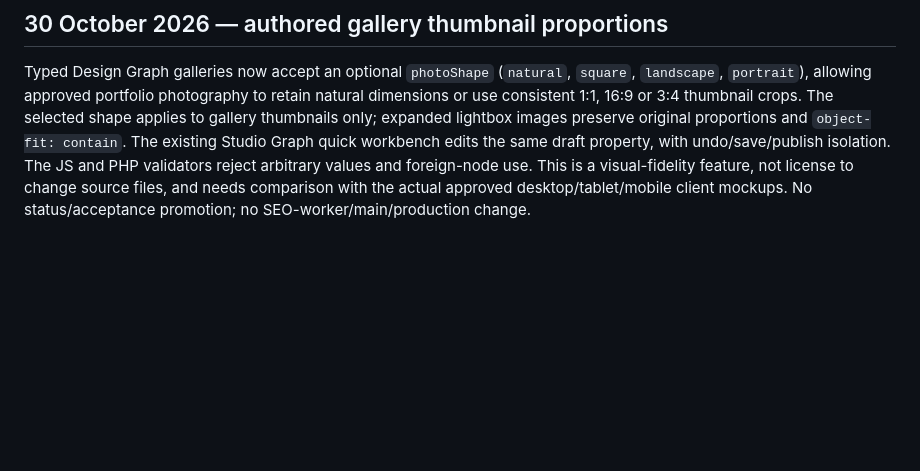
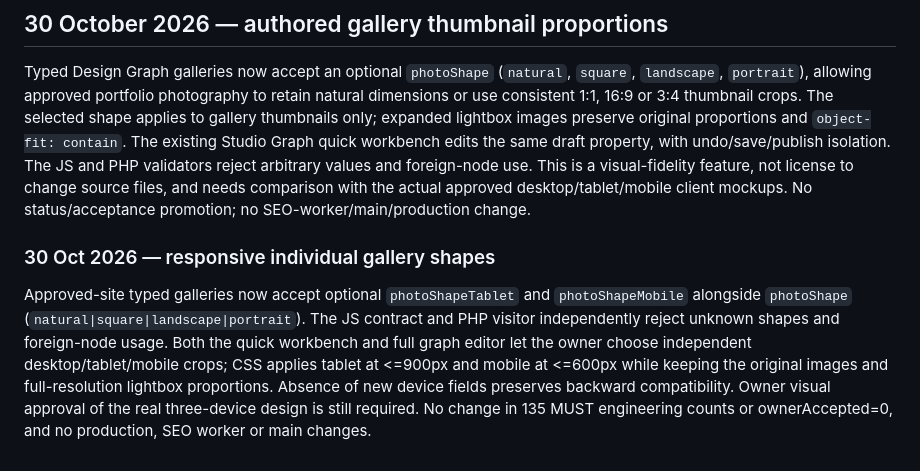
Before and after one commit to manufact-test/ai-site-cms, a Markdown page: stage3/docs/APPROVED-SITE-PACKAGE.md, the part around the change. Rendered like a GitHub page; blank space fills up the shorter version.

Commit message:
docs(stage3): document three-device gallery shape fidelity and owner gate

```diff
--- a/stage3/docs/APPROVED-SITE-PACKAGE.md
+++ b/stage3/docs/APPROVED-SITE-PACKAGE.md
@@ -932,3 +932,8 @@ For the actual approved-v2 client handoff, compare gallery crops, accessible cap
 ## 30 October 2026 — authored gallery thumbnail proportions
 
 Typed Design Graph galleries now accept an optional `photoShape` (`natural`, `square`, `landscape`, `portrait`), allowing approved portfolio photography to retain natural dimensions or use consistent 1:1, 16:9 or 3:4 thumbnail crops. The selected shape applies to gallery thumbnails only; expanded lightbox images preserve original proportions and `object-fit: contain`. The existing Studio Graph quick workbench edits the same draft property, with undo/save/publish isolation. The JS and PHP validators reject arbitrary values and foreign-node use. This is a visual-fidelity feature, not license to change source files, and needs comparison with the actual approved desktop/tablet/mobile client mockups. No status/acceptance promotion; no SEO-worker/main/production change.
+
+
+### 30 Oct 2026 — responsive individual gallery shapes
+
+Approved-site typed galleries now accept optional `photoShapeTablet` and `photoShapeMobile` alongside `photoShape` (`natural|square|landscape|portrait`). The JS contract and PHP visitor independently reject unknown shapes and foreign-node usage. Both the quick workbench and full graph editor let the owner choose independent desktop/tablet/mobile crops; CSS applies tablet at <=900px and mobile at <=600px while keeping the original images and full-resolution lightbox proportions. Absence of new device fields preserves backward compatibility. Owner visual approval of the real three-device design is still required. No change in 135 MUST engineering counts or ownerAccepted=0, and no production, SEO worker or main changes.
```
